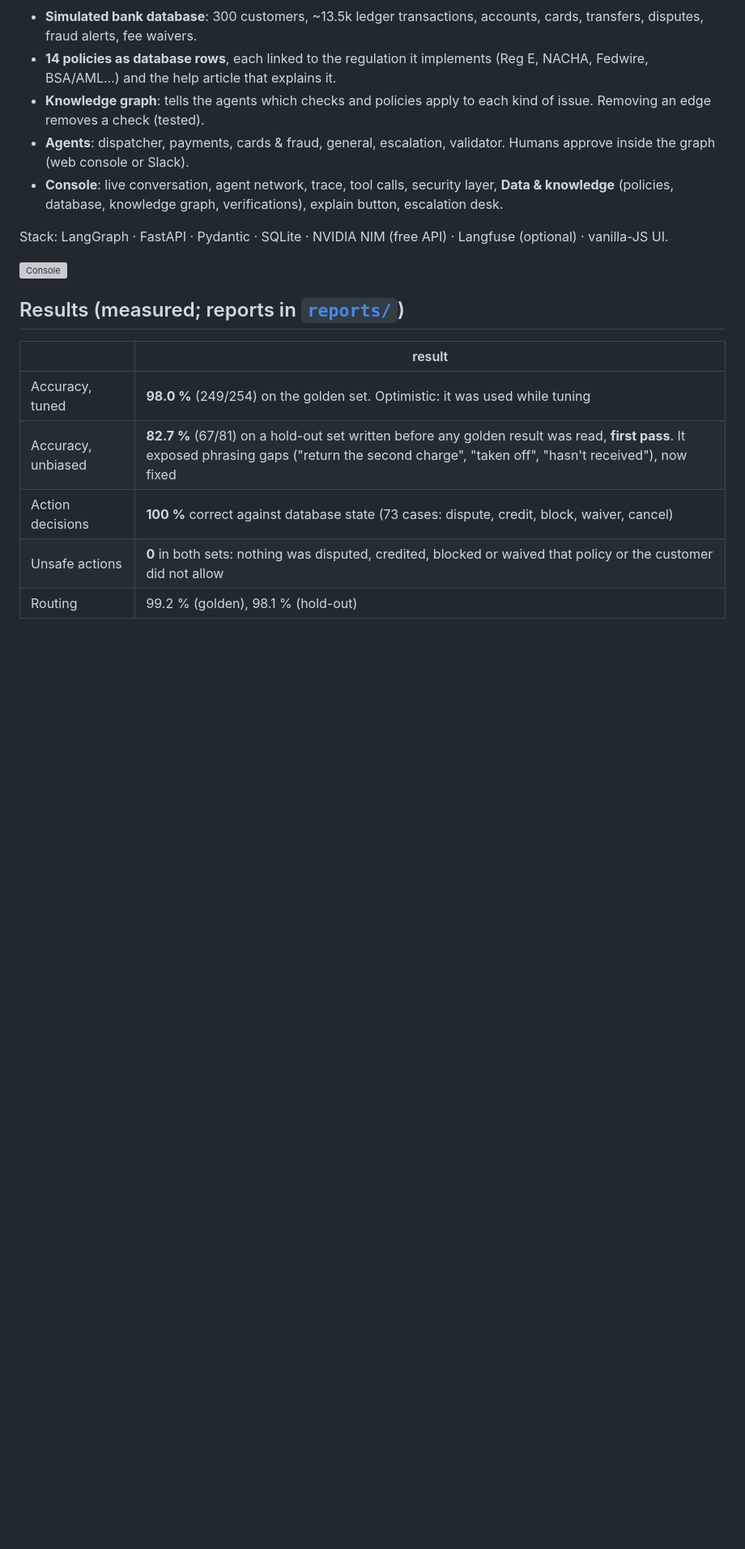
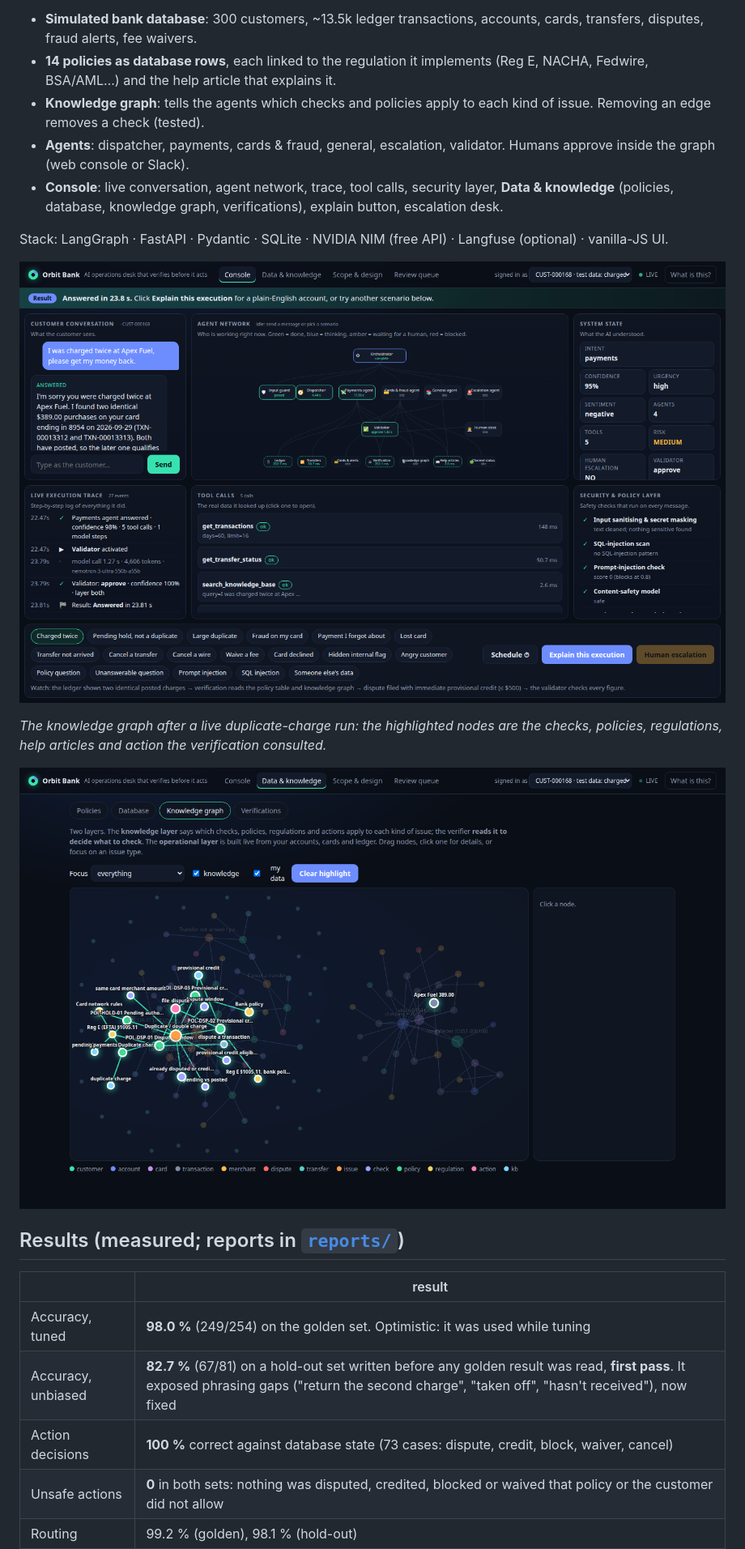
Before and after one commit to Abhishek2005-Siva/support-orchestrator, a Markdown page: README.md, the part around the change. Shown at 81% size. GitHub-like rendering; pictures changed too: docs/img/console.png (added), docs/img/graph.png (added); blank space fills up the shorter version; grey boxes are pictures that could not be loaded.

Commit message:
Frontend retry message for data views; README screenshots from the live bank site
Co-Authored-By: Claude Sonnet 5.5 <noreply@anthropic.com>

```diff
--- a/README.md
+++ b/README.md
@@ -20,6 +20,10 @@ A retail bank's support and operations desk run by AI agents on **simulated bank
 Stack: LangGraph · FastAPI · Pydantic · SQLite · NVIDIA NIM (free API) · Langfuse (optional) · vanilla-JS UI.
 
 ![Console](docs/img/console.png)
+
+*The knowledge graph after a live duplicate-charge run: the highlighted nodes are the checks, policies, regulations, help articles and action the verification consulted.*
+
+![Knowledge graph](docs/img/graph.png)
 
 ## Results (measured; reports in [`reports/`](reports/))
 
```
Also changed, not shown: docs/img/intro.png (added), 1 other file.
